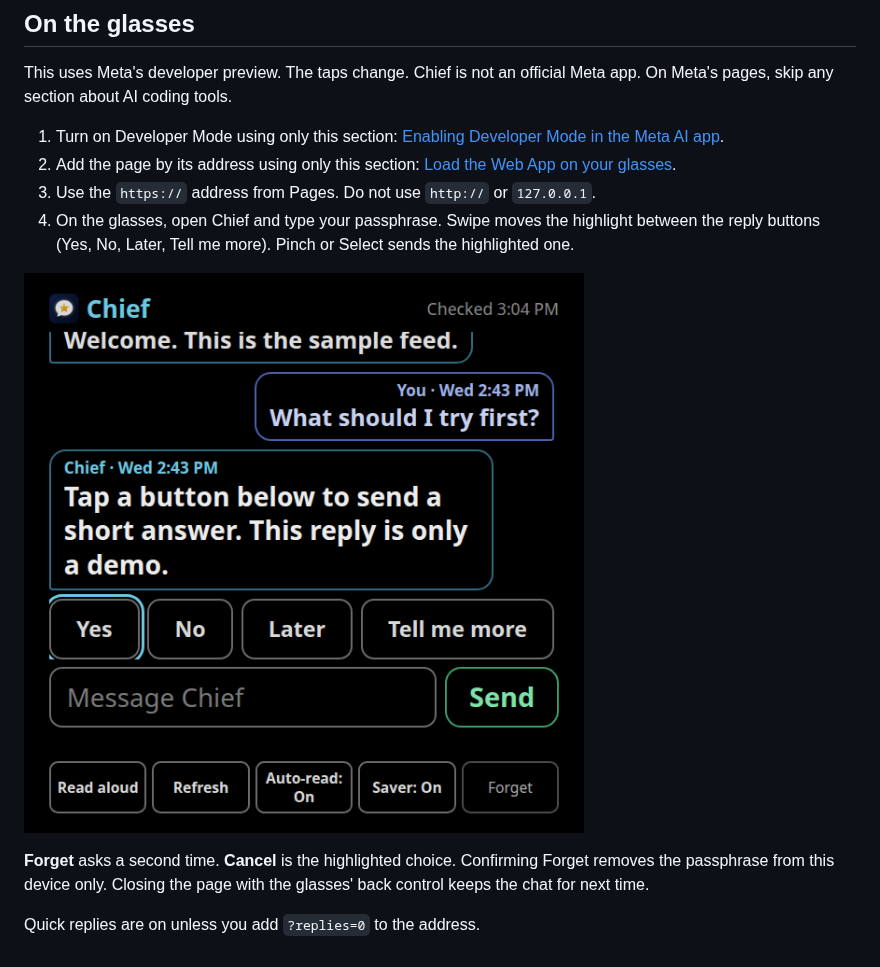
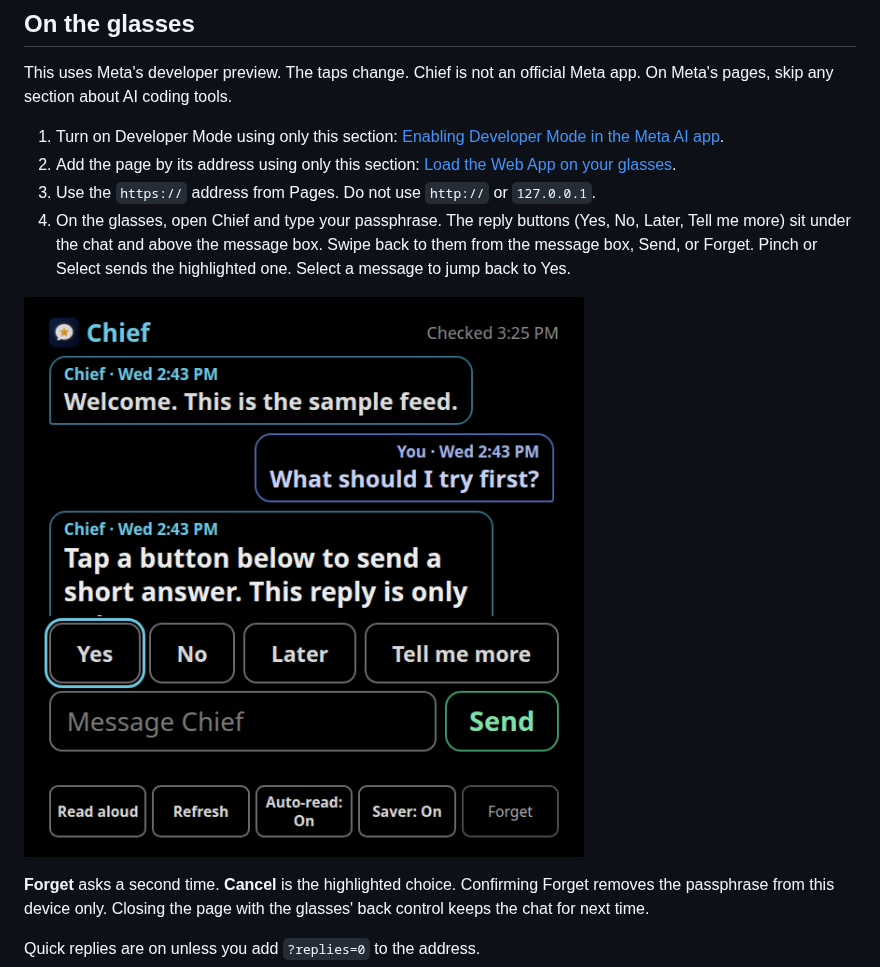
Before and after one commit to lugovelb/chief-glasses-open, a Markdown page: README.md, the part around the change. Rendered like a GitHub page; pictures changed too: docs/screenshots/quick-reply-focus.png.

```diff
--- a/README.md
+++ b/README.md
@@ -71,7 +71,7 @@ This uses Meta's developer preview. The taps change. Chief is not an official Me
 1. Turn on Developer Mode using only this section: [Enabling Developer Mode in the Meta AI app](https://wearables.developer.meta.com/docs/develop/webapps/setup/#enabling-developer-mode-in-the-meta-ai-app).
 2. Add the page by its address using only this section: [Load the Web App on your glasses](https://wearables.developer.meta.com/docs/develop/webapps/test/#load-the-web-app-on-your-glasses).
 3. Use the `https://` address from Pages. Do not use `http://` or `127.0.0.1`.
-4. On the glasses, open Chief and type your passphrase. Swipe moves the highlight between the reply buttons (Yes, No, Later, Tell me more). Pinch or Select sends the highlighted one.
+4. On the glasses, open Chief and type your passphrase. The reply buttons (Yes, No, Later, Tell me more) sit under the chat and above the message box. Swipe back to them from the message box, Send, or Forget. Pinch or Select sends the highlighted one. Select a message to jump back to Yes.
 
 ![The Yes button highlighted. Swipe moves to No, Later, and Tell me more.](docs/screenshots/quick-reply-focus.png)
 
```
Also changed, not shown: 3 other files.
